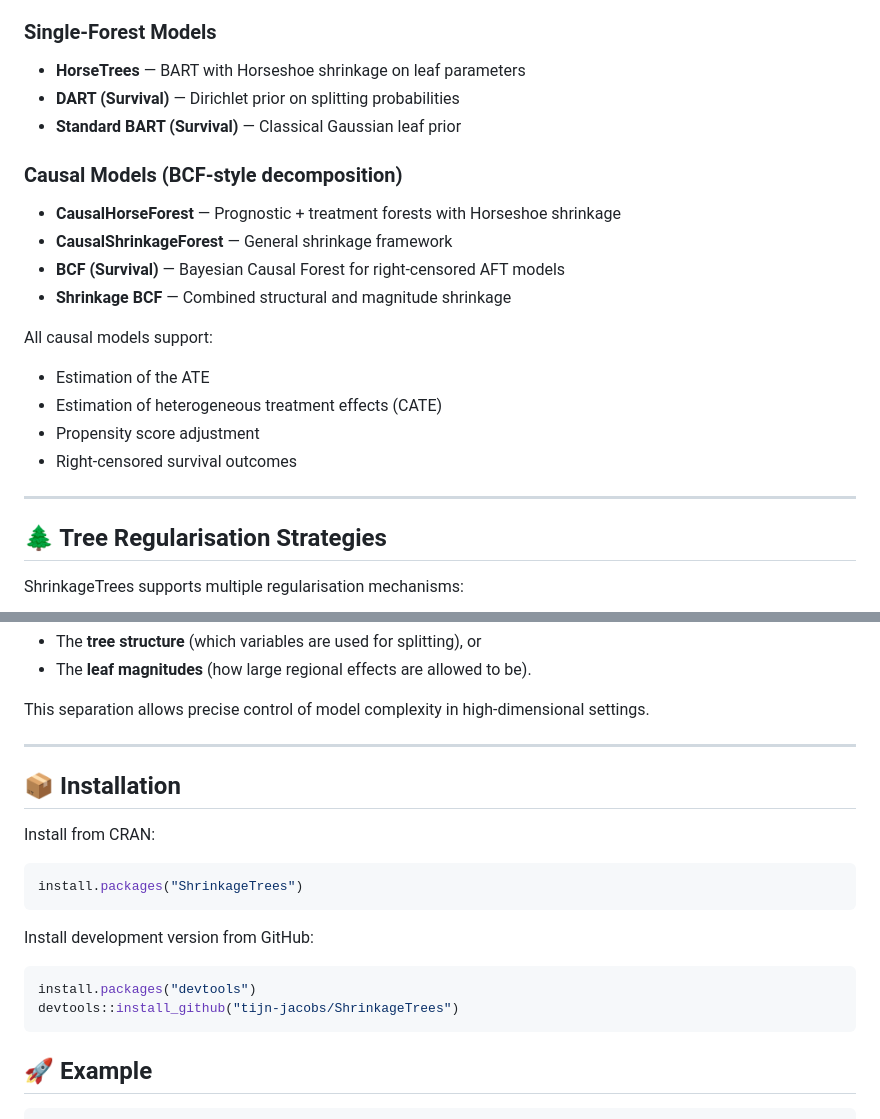
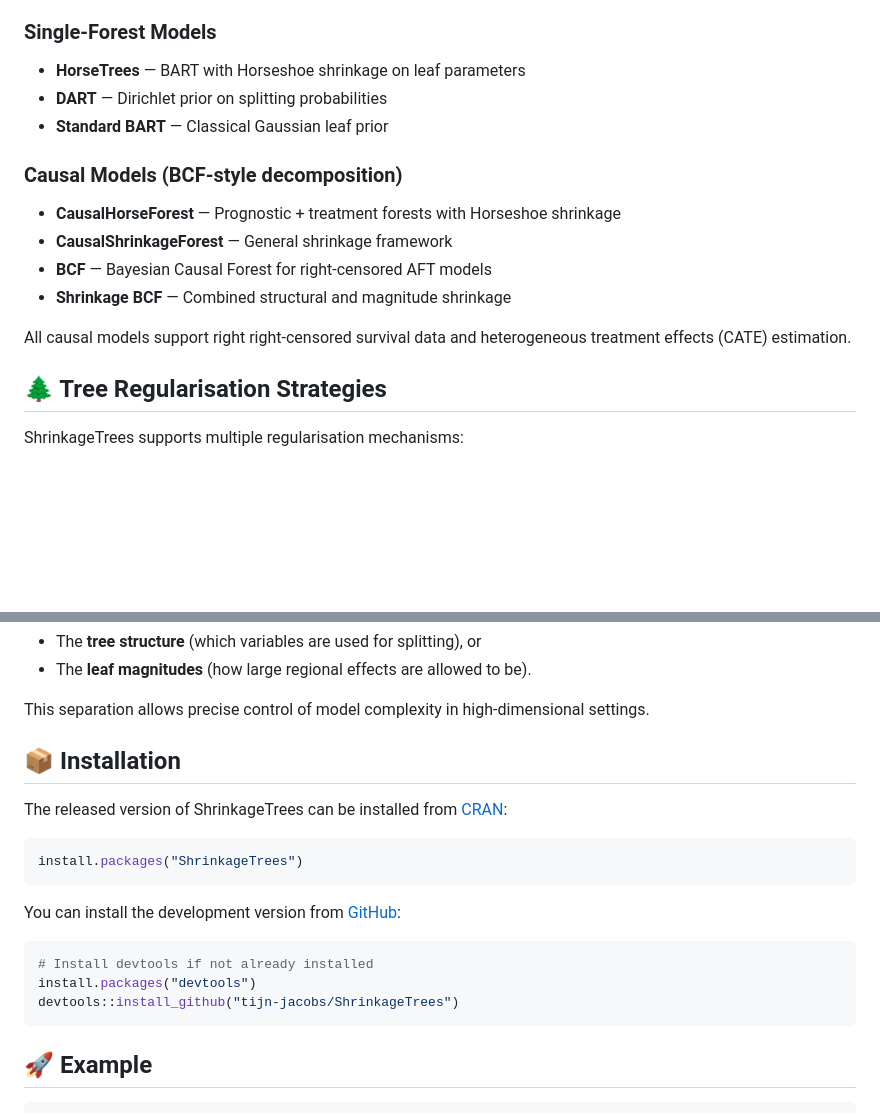
Before and after one commit to tijn-jacobs/ShrinkageTrees, a Markdown page: README.md, 2 parts joined by grey strips. Rendered like a GitHub page; blank space fills up the shorter version.

````diff
--- a/README.md
+++ b/README.md
@@ -118,24 +88,18 @@ ShrinkageTrees implements a modular family of Bayesian tree models:
 ### Single-Forest Models
 
 - **HorseTrees** — BART with Horseshoe shrinkage on leaf parameters
-- **DART (Survival)** — Dirichlet prior on splitting probabilities
-- **Standard BART (Survival)** — Classical Gaussian leaf prior
+- **DART** — Dirichlet prior on splitting probabilities
+- **Standard BART** — Classical Gaussian leaf prior
 
 ### Causal Models (BCF-style decomposition)
 
 - **CausalHorseForest** — Prognostic + treatment forests with Horseshoe shrinkage
 - **CausalShrinkageForest** — General shrinkage framework
-- **BCF (Survival)** — Bayesian Causal Forest for right-censored AFT models
+- **BCF** — Bayesian Causal Forest for right-censored AFT models
 - **Shrinkage BCF** — Combined structural and magnitude shrinkage
 
-All causal models support:
+All causal models support right right-censored survival data and heterogeneous treatment effects (CATE) estimation.
 
-- Estimation of the ATE
-- Estimation of heterogeneous treatment effects (CATE)
-- Propensity score adjustment
-- Right-censored survival outcomes
-
----
 
 ## 🌲 Tree Regularisation Strategies
 
@@ -163,23 +127,30 @@ Regularisation may act on:
 
 This separation allows precise control of model complexity in high-dimensional settings.
 
----
+
+
+
+
+
+
+
+
 
 ## 📦 Installation
 
-Install from CRAN:
+The released version of ShrinkageTrees can be installed from [CRAN](https://cran.r-project.org/package=ShrinkageTrees):
 
 ```r
 install.packages("ShrinkageTrees")
 ```
 
-Install development version from GitHub:
+You can install the development version from [GitHub](https://github.com/tijn-jacobs/ShrinkageTrees):
 
 ```r
+# Install devtools if not already installed
 install.packages("devtools")
 devtools::install_github("tijn-jacobs/ShrinkageTrees")
 ```
-
 
 
 ## 🚀 Example
````
Also changed, not shown: other parts of README.md (+12 -42 lines).
